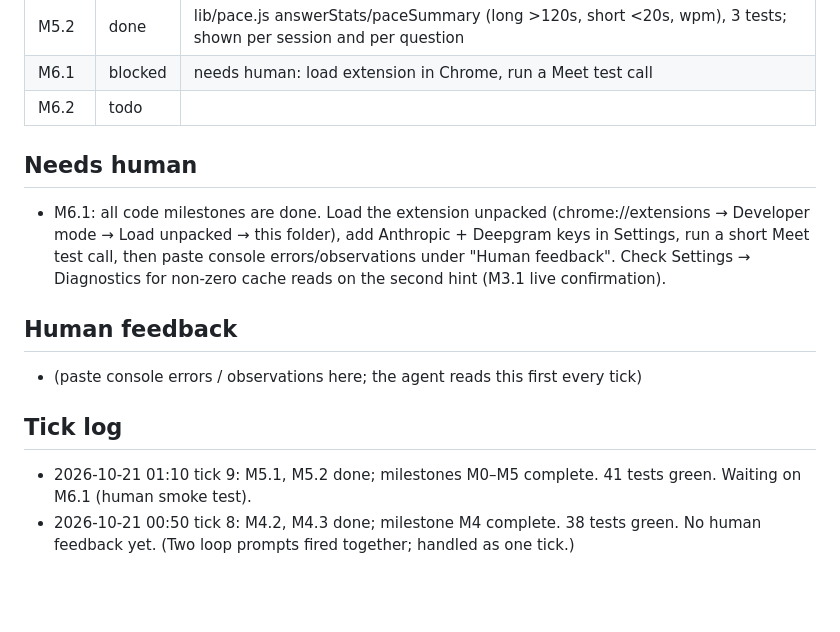
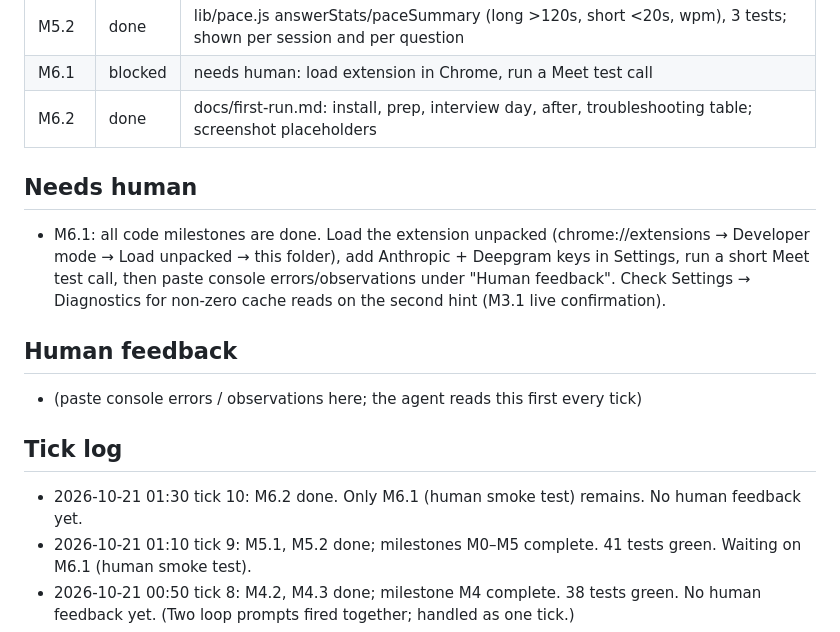
Before and after one commit to KateInTheLoop/video-assistant, a Markdown page: STATE.md, the part around the change. Drawn GitHub-style; blank space fills up the shorter version.

Commit message:
M6.2: first-run guide
Co-Authored-By: Claude Fable 5.1 <noreply@anthropic.com>

```diff
--- a/STATE.md
+++ b/STATE.md
@@ -25,7 +25,7 @@
 | M5.1 | done | claude.debrief (per-question story used, STAR flags, went well, improve; overall + top_fix) runs after Stop, stored on session, rendered in Settings → Past sessions |
 | M5.2 | done | lib/pace.js answerStats/paceSummary (long >120s, short <20s, wpm), 3 tests; shown per session and per question |
 | M6.1 | blocked | needs human: load extension in Chrome, run a Meet test call |
-| M6.2 | todo | |
+| M6.2 | done | docs/first-run.md: install, prep, interview day, after, troubleshooting table; screenshot placeholders |
 
 ## Needs human
 - M6.1: all code milestones are done. Load the extension unpacked (chrome://extensions → Developer mode → Load unpacked → this folder), add Anthropic + Deepgram keys in Settings, run a short Meet test call, then paste console errors/observations under "Human feedback". Check Settings → Diagnostics for non-zero cache reads on the second hint (M3.1 live confirmation).
@@ -34,6 +34,7 @@
 - (paste console errors / observations here; the agent reads this first every tick)
 
 ## Tick log
+- 2026-10-21 01:30 tick 10: M6.2 done. Only M6.1 (human smoke test) remains. No human feedback yet.
 - 2026-10-21 01:10 tick 9: M5.1, M5.2 done; milestones M0–M5 complete. 41 tests green. Waiting on M6.1 (human smoke test).
 - 2026-10-21 00:50 tick 8: M4.2, M4.3 done; milestone M4 complete. 38 tests green. No human feedback yet. (Two loop prompts fired together; handled as one tick.)
 - 2026-10-21 00:30 tick 7: M3.4, M3.5, M4.1 done; milestone M3 complete. 33 tests green. No human feedback yet.
```
Also changed, not shown: docs/first-run.md (added, +59 -0 lines).
